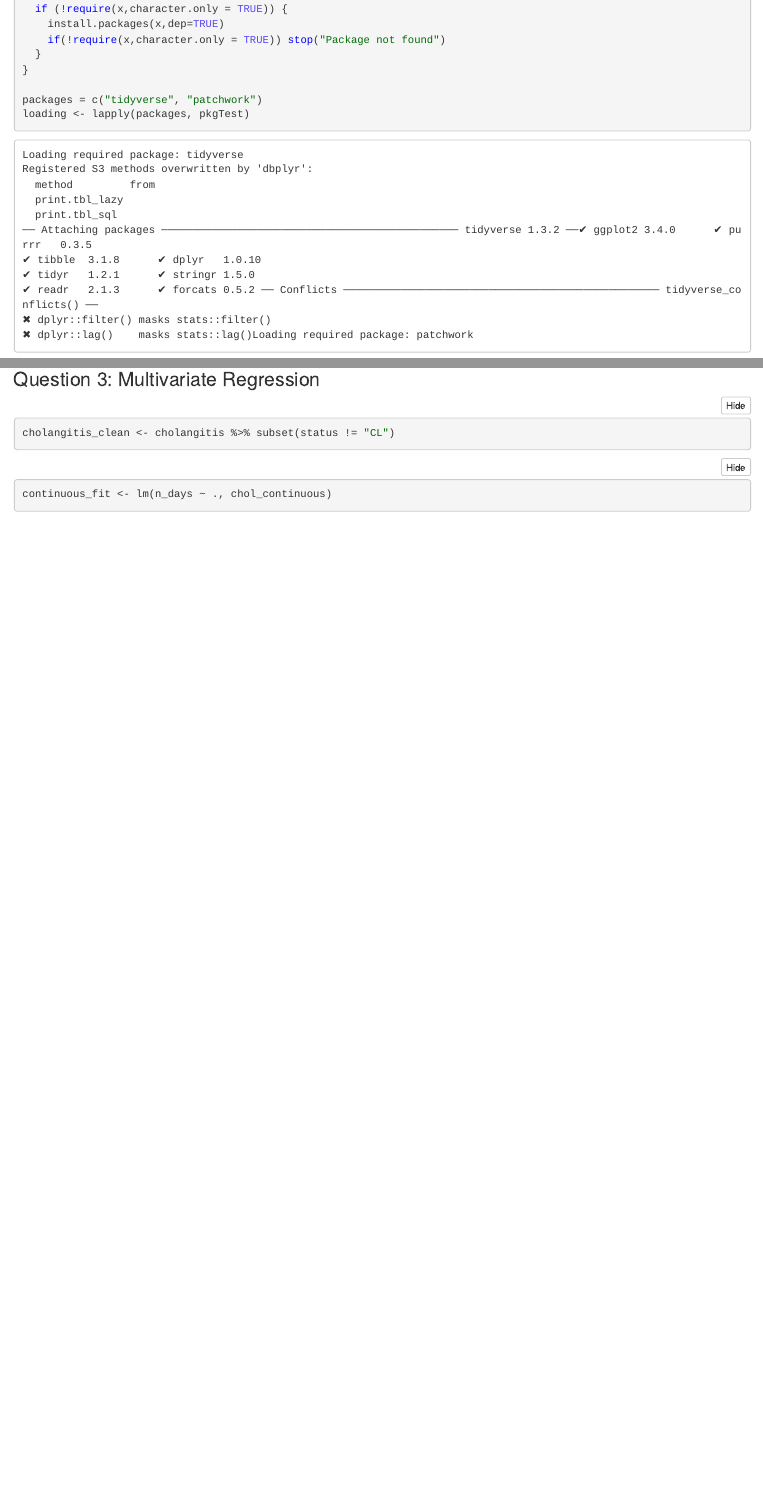
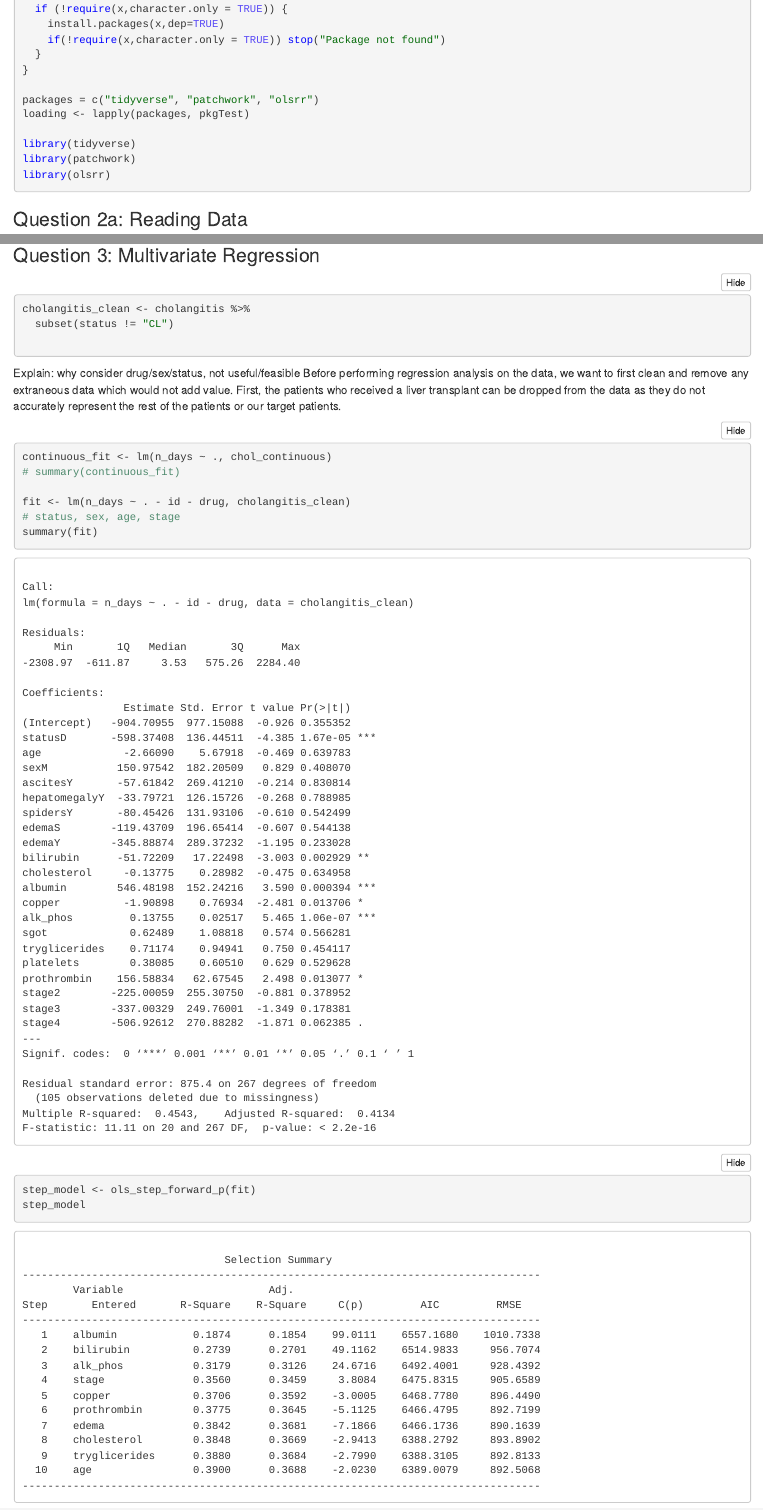
Before and after one commit to eho99/stat131a-final-proj, an R Markdown document (final_proj.Rmd): the page in a window 1100 px wide, from 200 px down, and a second part further down, joined at a grey line. The pictures show the output file final_proj.nb.html that the author committed with the source, opened offline.

Commit message:
added models and stepwise regression TODO: explanations and pretty graphs

````diff
--- a/final_proj.Rmd
+++ b/final_proj.Rmd
@@ -1,7 +1,9 @@
 ---
 title: "STAT 131A Final Project"
-authors: "Eric Ho and Joseph Gitlin"
-output: html_notebook
+authors: Eric Ho and Joseph Gitlin
+output:
+  pdf_document: default
+  html_notebook: default
 ---
 
 ```{r}
@@ -17,11 +19,12 @@ pkgTest <- function(x) {
   }
 }
 
-packages = c("tidyverse", "patchwork")
+packages = c("tidyverse", "patchwork", "olsrr")
 loading <- lapply(packages, pkgTest)
 
 library(tidyverse)
 library(patchwork)
+library(olsrr)
 ```
 
 ### Question 2a: Reading Data
@@ -119,9 +122,25 @@ pairs(chol_continuous)
 cholangitis_clean <- cholangitis %>%
   subset(status != "CL")
 
+chol_continuous <- chol_continuous %>%
+  subset(status != "CL")
 ```
 
+Explain: why consider drug/sex/status, not useful/feasible
+Before performing regression analysis on the data, we want to first clean and remove any extraneous data which would not add value. First, the patients who received a liver transplant can be dropped from the data as they do not accurately represent the rest of the patients or our target patients.
 
 ```{r only continuous}
 continuous_fit <- lm(n_days ~ ., chol_continuous)
+# summary(continuous_fit)
+
+fit <- lm(n_days ~ . - id - drug - status, cholangitis_clean)
+# status, sex, age, stage
+summary(fit)
 ```
+
+```{r olsrr}
+step_model <- ols_step_forward_p(fit)
+step_model
+```
+
+```{r fitted plot}
````
Also changed, not shown: final_proj.nb.html, final_proj.tex (added), final_proj.Rmd (15 more changed lines).
